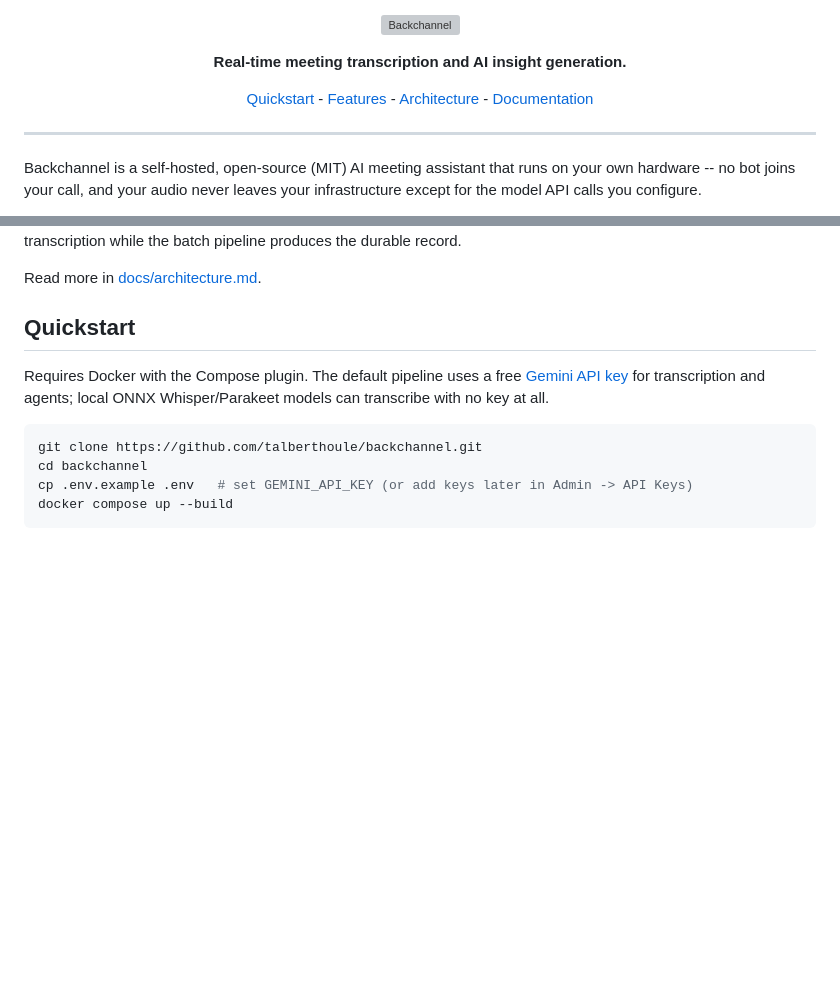
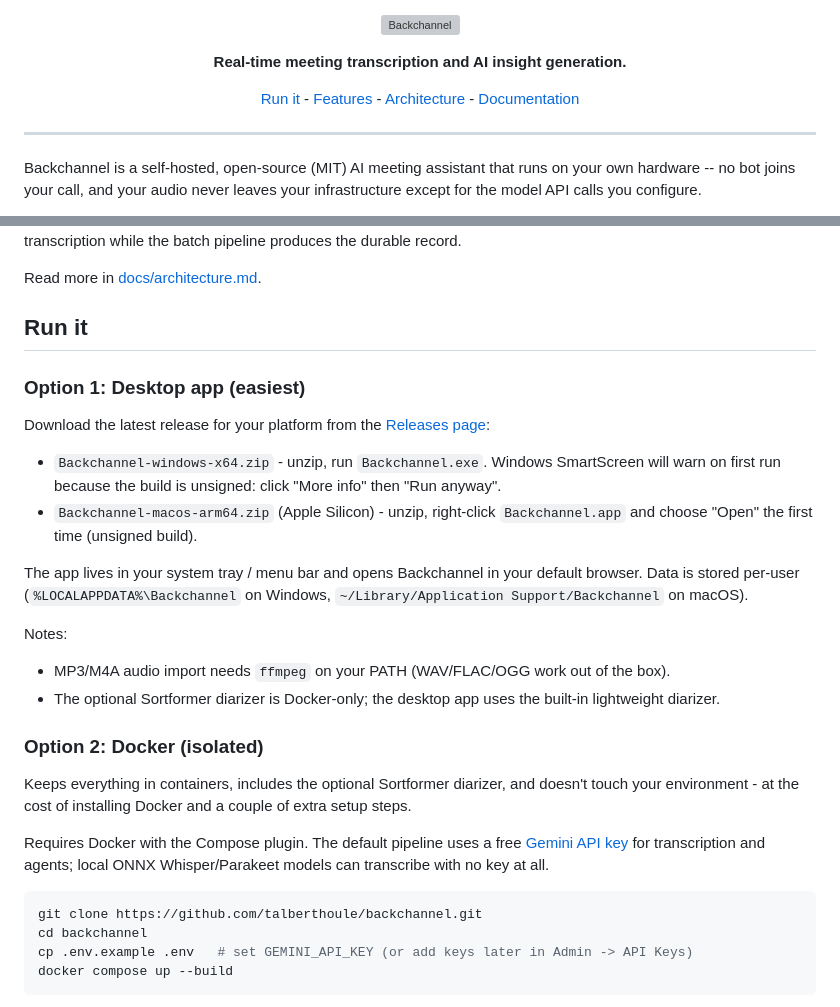
Before and after one commit to talberthoule/backchannel, a Markdown page: README.md, 2 parts joined by grey strips. Drawn GitHub-style; blank space fills up the shorter version; grey boxes are pictures that could not be loaded.

Commit message:
docs: desktop app install instructions

```diff
--- a/README.md
+++ b/README.md
@@ -7,7 +7,7 @@
 </p>
 
 <p align="center">
-  <a href="#quickstart">Quickstart</a> -
+  <a href="#run-it">Run it</a> -
   <a href="#features">Features</a> -
   <a href="#architecture">Architecture</a> -
   <a href="https://backchannel.page/docs/">Documentation</a>
@@ -63,7 +63,34 @@ transcription while the batch pipeline produces the durable record.
 
 Read more in [docs/architecture.md](docs/architecture.md).
 
-## Quickstart
+## Run it
+
+### Option 1: Desktop app (easiest)
+
+Download the latest release for your platform from the
+[Releases page](../../releases):
+
+- `Backchannel-windows-x64.zip` - unzip, run `Backchannel.exe`.
+  Windows SmartScreen will warn on first run because the build is
+  unsigned: click "More info" then "Run anyway".
+- `Backchannel-macos-arm64.zip` (Apple Silicon) - unzip, right-click
+  `Backchannel.app` and choose "Open" the first time (unsigned build).
+
+The app lives in your system tray / menu bar and opens Backchannel in your
+default browser. Data is stored per-user (`%LOCALAPPDATA%\Backchannel` on
+Windows, `~/Library/Application Support/Backchannel` on macOS).
+
+Notes:
+- MP3/M4A audio import needs `ffmpeg` on your PATH (WAV/FLAC/OGG work
+  out of the box).
+- The optional Sortformer diarizer is Docker-only; the desktop app uses
+  the built-in lightweight diarizer.
+
+### Option 2: Docker (isolated)
+
+Keeps everything in containers, includes the optional Sortformer diarizer,
+and doesn't touch your environment - at the cost of installing Docker and a
+couple of extra setup steps.
 
 Requires Docker with the Compose plugin. The default pipeline uses a free
 [Gemini API key](https://ai.google.dev/) for transcription and agents;
```
Also changed, not shown: CLAUDE.md (+9 -0 lines).
